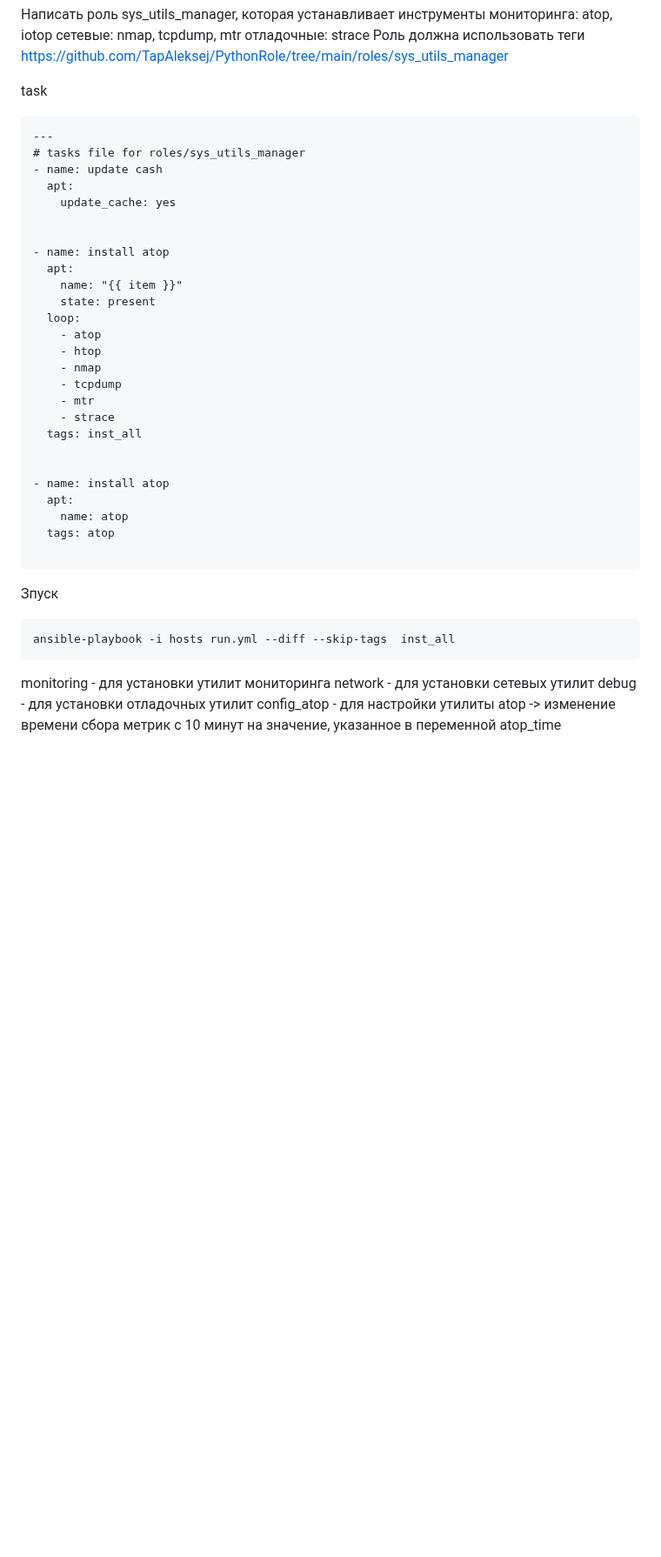
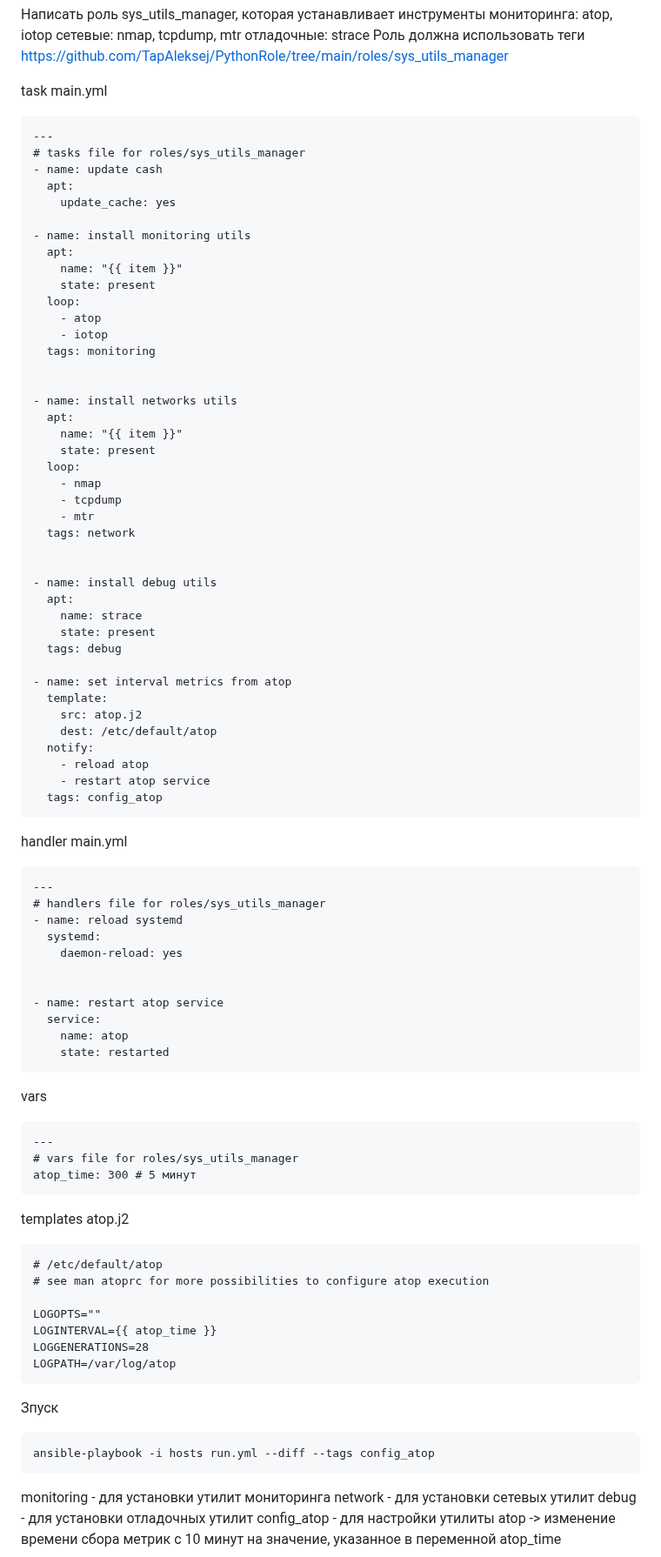
Before and after one commit to TapAleksej/DevopsHomeWorks, a Markdown page: 21/hw21dop.md, the part around one of its changes. Shown at 87% size. GitHub-like rendering; blank space fills up the shorter version.

Commit message:
edit tasks with tags - hw21dop

````diff
--- a/21/hw21dop.md
+++ b/21/hw21dop.md
@@ -136,7 +136,7 @@ https://github.com/TapAleksej/molekula
 https://github.com/TapAleksej/PythonRole/tree/main/roles/sys_utils_manager
 
 task
-
+main.yml
 ```
 ---
 # tasks file for roles/sys_utils_manager
@@ -144,30 +144,84 @@ task
   apt:
     update_cache: yes
 
-
-- name: install atop
+- name: install monitoring utils
   apt:
     name: "{{ item }}"
     state: present
   loop:
     - atop
-    - htop
+    - iotop
+  tags: monitoring
+
+
+- name: install networks utils
+  apt:
+    name: "{{ item }}"
+    state: present
+  loop:
     - nmap
     - tcpdump
     - mtr
-    - strace
-  tags: inst_all
+  tags: network
 
 
-- name: install atop
+- name: install debug utils
   apt:
+    name: strace
+    state: present
+  tags: debug
+
+- name: set interval metrics from atop
+  template:
+    src: atop.j2
+    dest: /etc/default/atop
+  notify:
+    - reload atop
+    - restart atop service
+  tags: config_atop
+```
+
+handler
+main.yml
+```
+---
+# handlers file for roles/sys_utils_manager
+- name: reload systemd
+  systemd:
+    daemon-reload: yes
+
+
+- name: restart atop service
+  service:
     name: atop
-  tags: atop
+    state: restarted
+```
 
+
+
+vars
 ```
+---
+# vars file for roles/sys_utils_manager
+atop_time: 300 # 5 минут
+```
+
+templates
+atop.j2
+```
+# /etc/default/atop
+# see man atoprc for more possibilities to configure atop execution
+
+LOGOPTS=""
+LOGINTERVAL={{ atop_time }}
+LOGGENERATIONS=28
+LOGPATH=/var/log/atop
+```
+
+
 Зпуск
 ```
-ansible-playbook -i hosts run.yml --diff --skip-tags  inst_all
+ansible-playbook -i hosts run.yml --diff --tags config_atop
 ```
 
 
````
Also changed, not shown: other parts of 21/hw21dop.md (+12 -0 lines).
